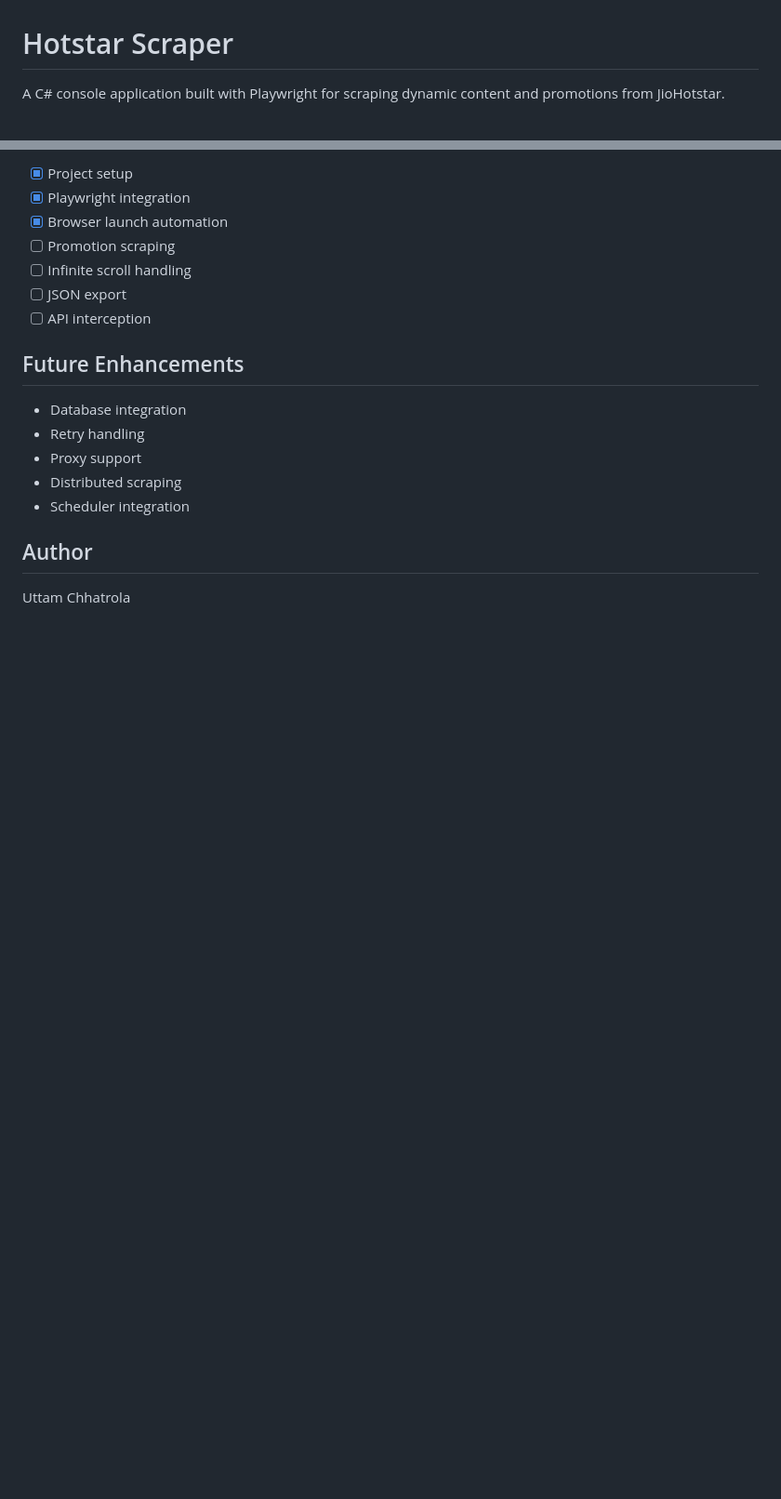
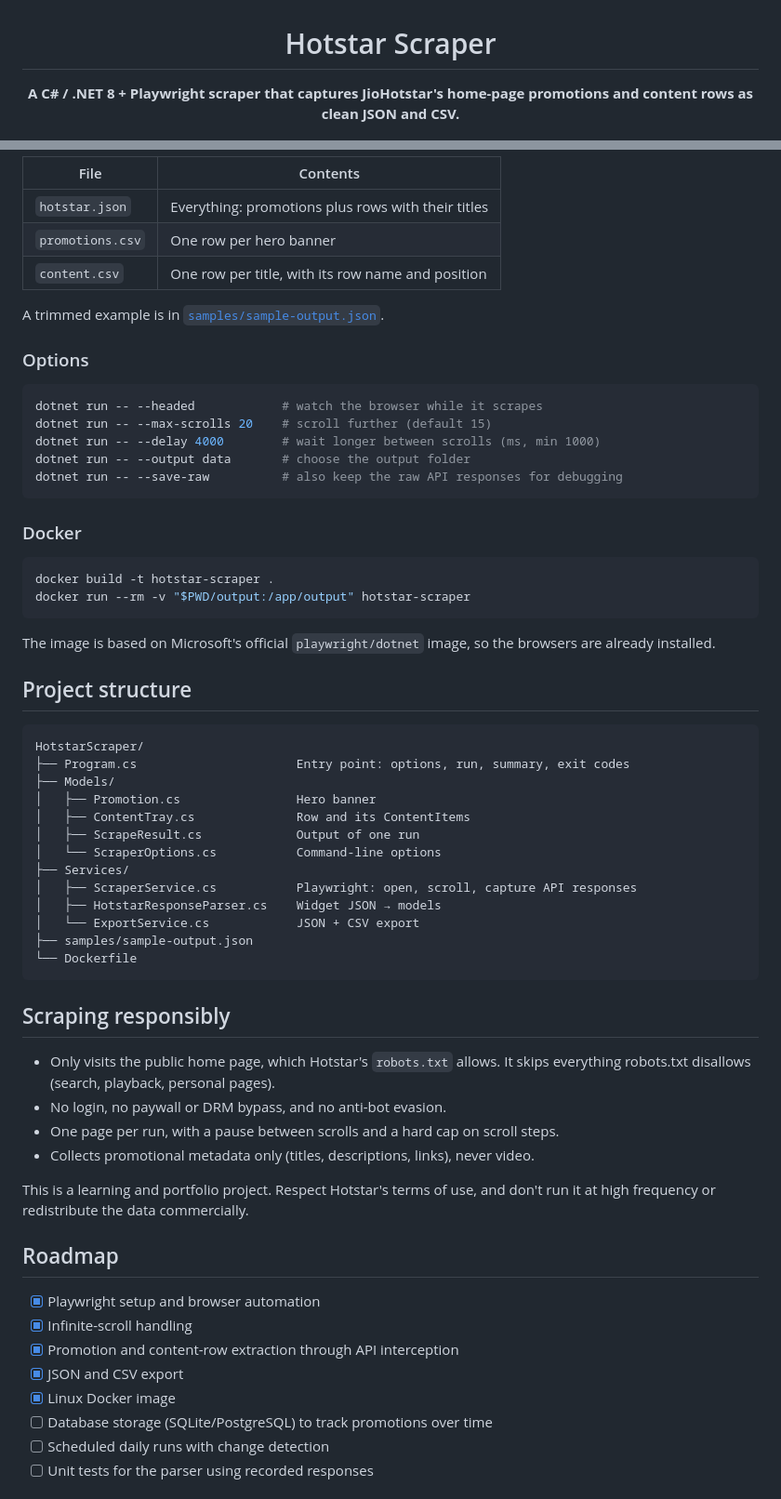
Before and after one commit to uttaminsights/hotstar-scraper, a Markdown page: README.md, 2 parts joined by grey strips. Shown at 93% size. GitHub-like rendering; blank space fills up the shorter version.

````diff
--- a/README.md
+++ b/README.md
@@ -1,4 +3,4 @@
 # Hotstar Scraper
 
-A C# console application built with Playwright for scraping dynamic content and promotions from JioHotstar.
+**A C# / .NET 8 + Playwright scraper that captures JioHotstar's home-page promotions and content rows as clean JSON and CSV.**
 
@@ -51,20 +57,66 @@ dotnet run
 
-- [x] Project setup
-- [x] Playwright integration
-- [x] Browser launch automation
-- [ ] Promotion scraping
-- [ ] Infinite scroll handling
-- [ ] JSON export
-- [ ] API interception
+| File | Contents |
+|---|---|
+| `hotstar.json` | Everything: promotions plus rows with their titles |
+| `promotions.csv` | One row per hero banner |
+| `content.csv` | One row per title, with its row name and position |
 
-## Future Enhancements
+A trimmed example is in [`samples/sample-output.json`](samples/sample-output.json).
 
-- Database integration
-- Retry handling
-- Proxy support
-- Distributed scraping
-- Scheduler integration
+### Options
 
-## Author
+```bash
+dotnet run -- --headed            # watch the browser while it scrapes
+dotnet run -- --max-scrolls 20    # scroll further (default 15)
+dotnet run -- --delay 4000        # wait longer between scrolls (ms, min 1000)
+dotnet run -- --output data       # choose the output folder
+dotnet run -- --save-raw          # also keep the raw API responses for debugging
+```
 
-Uttam Chhatrola
+### Docker
+
+```bash
+docker build -t hotstar-scraper .
+docker run --rm -v "$PWD/output:/app/output" hotstar-scraper
+```
+
+The image is based on Microsoft's official `playwright/dotnet` image, so the browsers are already installed.
+
+## Project structure
+
+```
+HotstarScraper/
+├── Program.cs                      Entry point: options, run, summary, exit codes
+├── Models/
+│   ├── Promotion.cs                Hero banner
+│   ├── ContentTray.cs              Row and its ContentItems
+│   ├── ScrapeResult.cs             Output of one run
+│   └── ScraperOptions.cs           Command-line options
+├── Services/
+│   ├── ScraperService.cs           Playwright: open, scroll, capture API responses
+│   ├── HotstarResponseParser.cs    Widget JSON → models
+│   └── ExportService.cs            JSON + CSV export
+├── samples/sample-output.json
+└── Dockerfile
+```
+
+## Scraping responsibly
+
+- Only visits the public home page, which Hotstar's `robots.txt` allows. It skips everything robots.txt disallows (search, playback, personal pages).
+- No login, no paywall or DRM bypass, and no anti-bot evasion.
+- One page per run, with a pause between scrolls and a hard cap on scroll steps.
+- Collects promotional metadata only (titles, descriptions, links), never video.
+
+This is a learning and portfolio project. Respect Hotstar's terms of use, and don't run it at high frequency or redistribute the data commercially.
+
+## Roadmap
+
+- [x] Playwright setup and browser automation
+- [x] Infinite-scroll handling
+- [x] Promotion and content-row extraction through API interception
+- [x] JSON and CSV export
+- [x] Linux Docker image
+- [ ] Database storage (SQLite/PostgreSQL) to track promotions over time
+- [ ] Scheduled daily runs with change detection
+- [ ] Unit tests for the parser using recorded responses
+
````
Also changed, not shown: other parts of README.md (+45 -34 lines), docs/promotions-preview.png (added), docs/run.png (added), 15 other files.
